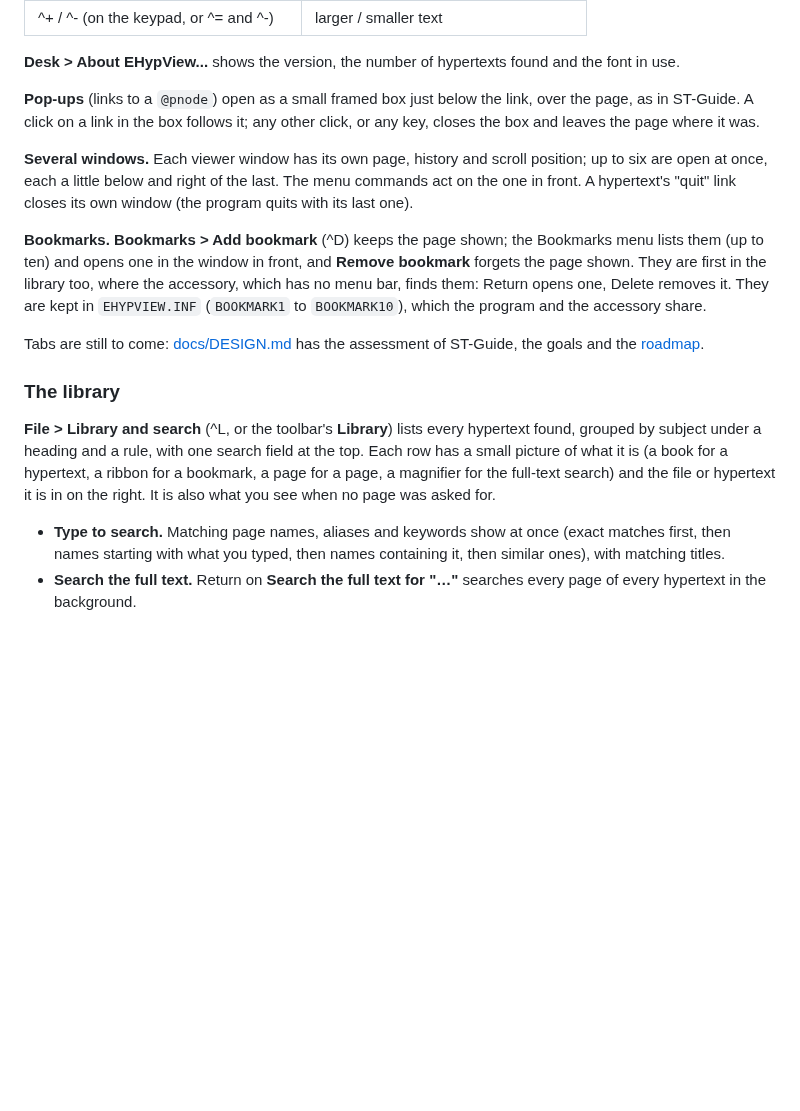
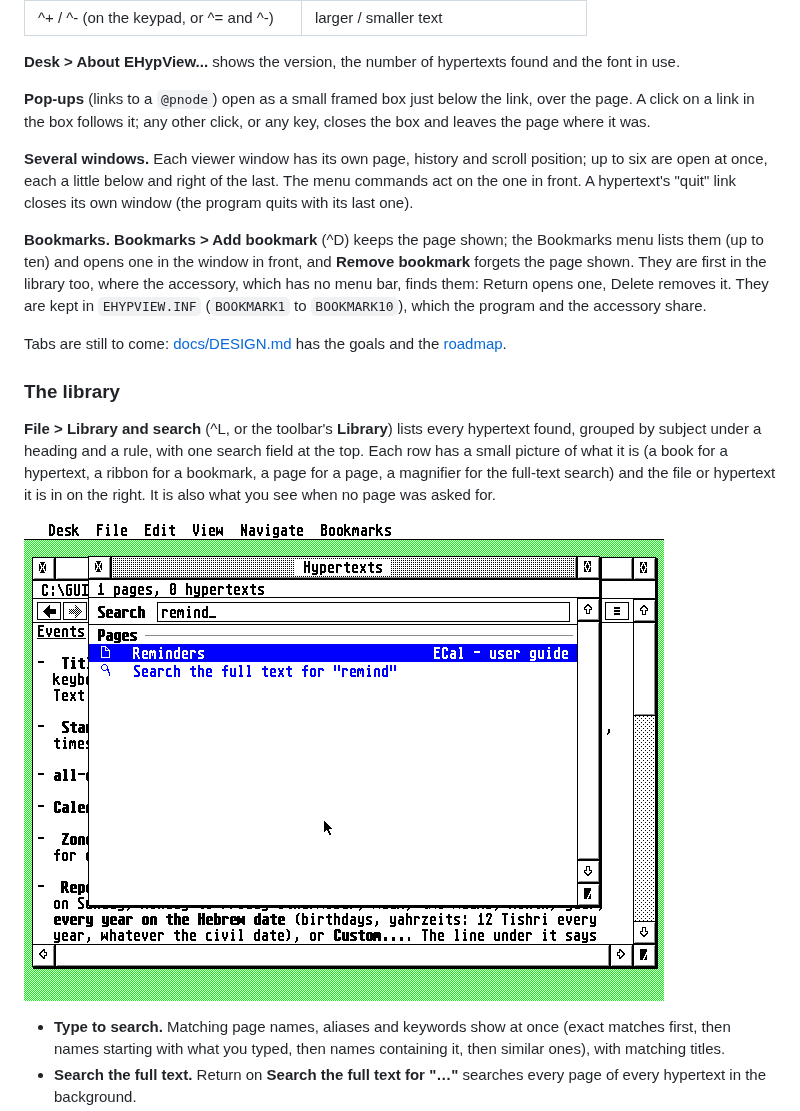
Before and after one commit to whomper/EHypView, a Markdown page: README.md, the part around one of its changes. GitHub-like rendering; pictures changed too: docs/library.png (added); blank space fills up the shorter version.

```diff
--- a/README.md
+++ b/README.md
@@ -114,9 +116,9 @@ make room first; the ≡ menu and the keys still reach everything.
 
 **Desk > About EHypView...** shows the version, the number of hypertexts found and the font in use.
 
-**Pop-ups** (links to a `@pnode`) open as a small framed box just below the link, over the page, as
-in ST-Guide. A click on a link in the box follows it; any other click, or any key, closes the box and
-leaves the page where it was.
+**Pop-ups** (links to a `@pnode`) open as a small framed box just below the link, over the page. A
+click on a link in the box follows it; any other click, or any key, closes the box and leaves the
+page where it was.
 
 **Several windows.** Each viewer window has its own page, history and scroll position; up to six are
 open at once, each a little below and right of the last. The menu commands act on the one in front.
@@ -128,8 +130,8 @@ are first in the library too, where the accessory, which has no menu bar, finds
 one, Delete removes it. They are kept in `EHYPVIEW.INF` (`BOOKMARK1` to `BOOKMARK10`), which the
 program and the accessory share.
 
-Tabs are still to come: [docs/DESIGN.md](docs/DESIGN.md) has the assessment of ST-Guide, the goals and
-the [roadmap](docs/DESIGN.md#roadmap).
+Tabs are still to come: [docs/DESIGN.md](docs/DESIGN.md) has the goals and the
+[roadmap](docs/DESIGN.md#roadmap).
 
 ### The library
 
@@ -138,6 +140,8 @@ by subject under a heading and a rule, with one search field at the top. Each ro
 of what it is (a book for a hypertext, a ribbon for a bookmark, a page for a page, a magnifier for the
 full-text search) and the file or hypertext it is in on the right. It is also what you see when no
 page was asked for.
+
+![The library searching for "remind": the page Reminders in ECal's guide, and the full-text search for the word](docs/library.png)
 
 - **Type to search.** Matching page names, aliases and keywords show at once (exact matches first, then
   names starting with what you typed, then names containing it, then similar ones), with matching
```
Also changed, not shown: other parts of README.md (+21 -19 lines), docs/screenshot.png, docs/toolbar.png (added).
